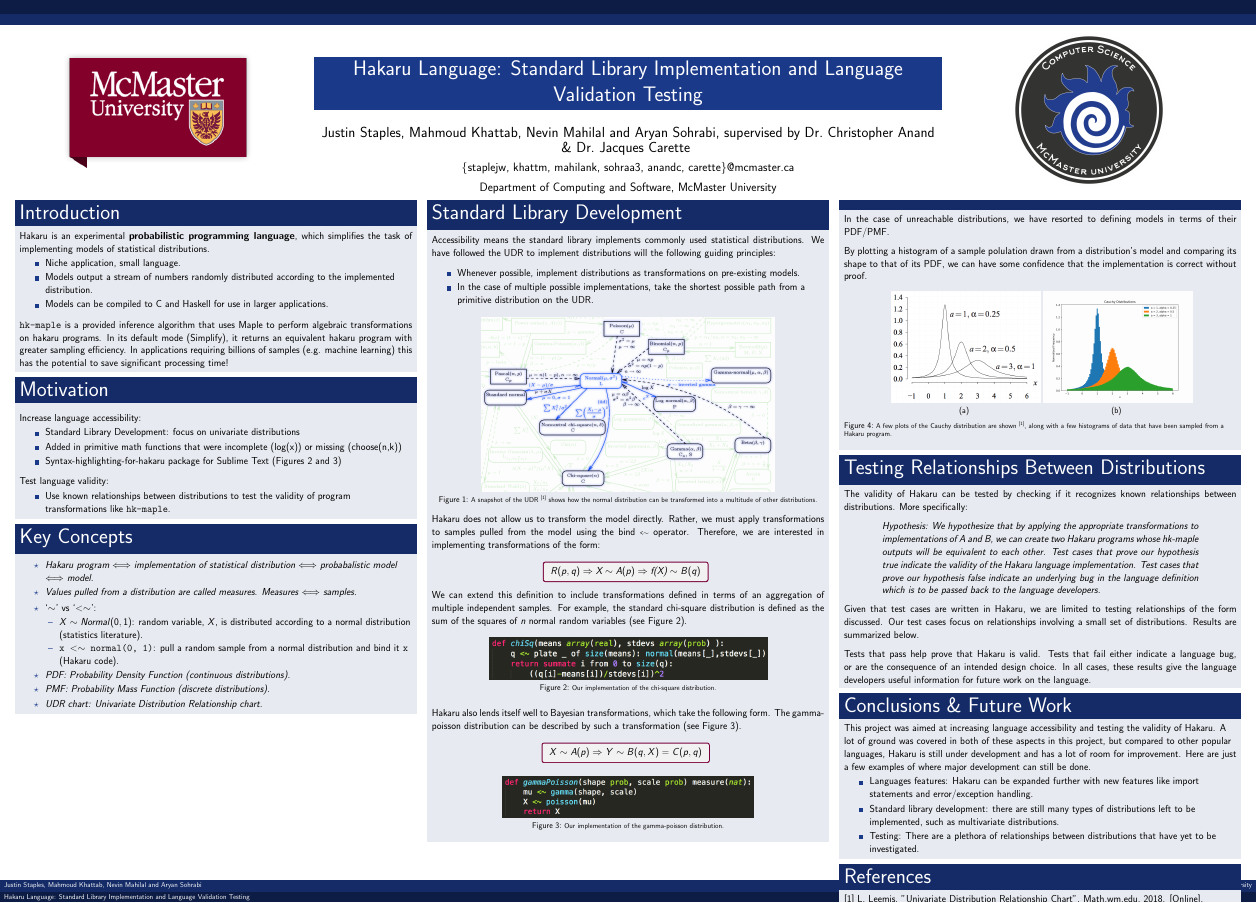
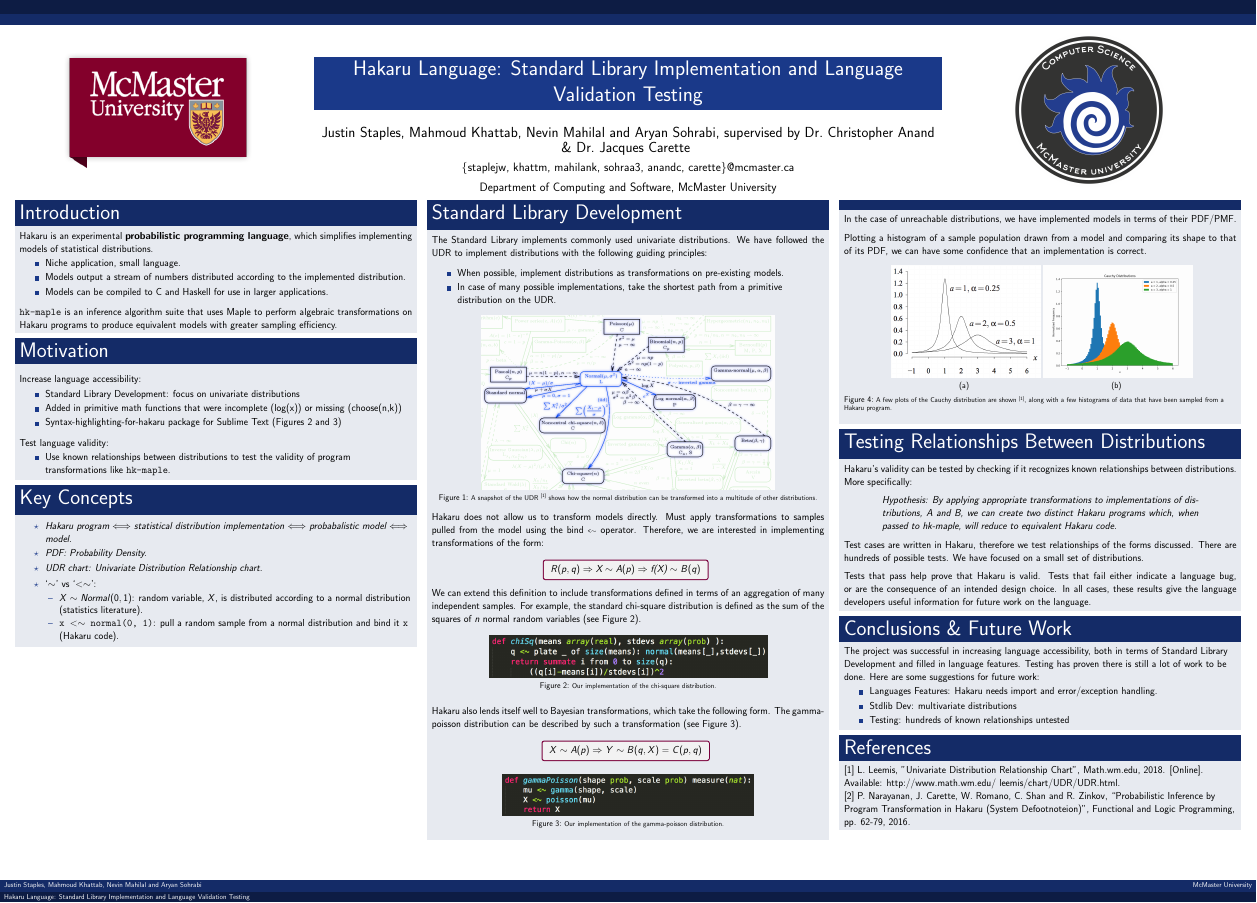
Before and after one commit to hakaru-CS4ZP6/Hakaru-Poster, a LaTeX poster (hakaru_poster.tex): the whole page. Compiled offline with pdfLaTeX.

Commit message:
More slashh

```diff
--- a/hakaru_poster.tex
+++ b/hakaru_poster.tex
@@ -82,18 +82,18 @@
 \begin{block}{\Large{Introduction}}
 \justifying
 
-\footnotesize{Hakaru is an experimental \textbf{probabilistic programming language}, which simplifies the task of implementing models of statistical distributions.
+\footnotesize{Hakaru is an experimental \textbf{probabilistic programming language}, which simplifies implementing models of statistical distributions.
 
 \begin{itemize}
     \item Niche application, small language.
-    \item Models output a stream of numbers randomly distributed according to the implemented distribution.
+    \item Models output a stream of numbers  distributed according to the implemented distribution.
     \item Models can be compiled to C and Haskell for use in larger applications.
 \end{itemize}
 
 }
 
 \bigskip
-\footnotesize{{\tt \footnotesize{hk-maple}} is a provided inference algorithm that uses Maple to perform algebraic transformations on hakaru programs. In its default mode (Simplify), it returns an equivalent hakaru program with greater sampling efficiency. In applications requiring billions of samples (e.g. machine learning) this has the potential to save significant processing time!}
+\footnotesize{{\tt \footnotesize{hk-maple}} is an inference algorithm suite that uses Maple to perform algebraic transformations on Hakaru programs to produce equivalent models with greater sampling efficiency.}
 
 \end{block}
 
@@ -133,17 +133,16 @@
 
 \footnotesize{
 \begin{itemize}
-  \item[\textbf{$\star$}] \textit{Hakaru program $\Longleftrightarrow$ implementation of statistical distribution $\Longleftrightarrow$ probabalistic model $\Longleftrightarrow$ model.}
-  \item[\textbf{$\star$}] \textit{Values pulled from a distribution are called measures. Measures $\Longleftrightarrow$ samples.}
+  \item[\textbf{$\star$}] \textit{Hakaru program $\Longleftrightarrow$ statistical distribution implementation $\Longleftrightarrow$ probabalistic model $\Longleftrightarrow$ model.}
+  \item[\textbf{$\star$}] \textit{PDF: Probability Density.}
+  \item[\textbf{$\star$}] \textit{UDR chart: Univariate Distribution Relationship chart.}
   \item[\textbf{$\star$}] `{\textbf{$\sim$}}' vs `{\textbf{$<\sim$}}':
       \begin{itemize}
           \footnotesize
           \item[--] \footnotesize{$X \sim Normal(0, 1)$: random variable, $X$, is distributed according to a normal distribution (statistics literature).}
           \item[--] \footnotesize{{\tt \footnotesize{x $<\sim$ normal(0, 1)}}: pull a random sample from a normal distribution and bind it {\tt \footnotesize{x}} (Hakaru code).}
       \end{itemize}
-  \item[\textbf{$\star$}] \textit{PDF: Probability Density Function (continuous distributions).}
-  \item[\textbf{$\star$}] \textit{PMF: Probability Mass Function (discrete distributions).}
-  \item[\textbf{$\star$}] \textit{UDR chart: Univariate Distribution Relationship chart.}
+
 \end{itemize}
 }
 \end{block}
@@ -161,15 +160,15 @@
 \begin{block}{\Large{Standard Library Development}}
 \justifying
 
-\footnotesize{Accessibility means the standard library implements commonly used statistical distributions. We have followed the UDR to implement distributions will the following guiding principles:
+\footnotesize{The Standard Library implements commonly used univariate distributions. We have followed the UDR to implement distributions with the following guiding principles:
 
 
 \footnotesize{
 
 \bigskip
 \begin{itemize}
-  \item Whenever possible, implement distributions as transformations on pre-existing models.
-  \item In the case of multiple possible implementations, take the shortest possible path from a primitive distribution on the UDR.
+  \item When possible, implement distributions as transformations on pre-existing models.
+  \item In case of many possible implementations, take the shortest path from a primitive distribution on the UDR.
 \end{itemize}
         }
 }
@@ -182,7 +181,7 @@
 \caption{\tiny{A snapshot of the UDR $^{[1]}$ shows how the normal distribution can be transformed into a multitude of other distributions.}}
 \end{figure}
 
-\footnotesize{Hakaru does not allow us to transform the model directly. Rather, we must apply transformations to samples pulled from the model using the bind {\tt \tiny{<$\sim$}} operator. Therefore, we are interested in implementing transformations of the form:}
+\footnotesize{Hakaru does not allow us to transform models directly. Must apply transformations to samples pulled from the model using the bind {\tt \tiny{<$\sim$}} operator. Therefore, we are interested in implementing transformations of the form:}
 
 \begin{equation*}
 \begin{aligned}
@@ -192,7 +191,7 @@
 
 \bigskip
 
-\footnotesize We can extend this definition to include transformations defined in terms of an aggregation of multiple independent samples. For example, the standard chi-square distribution is defined as the sum of the squares of \textit{n} normal random variables (see Figure 2).
+\footnotesize We can extend this definition to include transformations defined in terms of an aggregation of many independent samples. For example, the standard chi-square distribution is defined as the sum of the squares of \textit{n} normal random variables (see Figure 2).
 
 \bigskip
 \begin{figure}
@@ -234,12 +233,12 @@
 \begin{variableblock}{}{}{}
 \justifying
 
-\footnotesize{In the case of unreachable distributions, we have resorted to defining models in terms of their PDF/PMF.}
+\footnotesize{In the case of unreachable distributions, we have implemented models in terms of their PDF/PMF.}
 
 \bigskip
 \footnotesize{
 
-By plotting a histogram of a sample polulation drawn from a distribution's model and comparing its shape to that of its PDF, we can have some confidence that the implementation is correct without proof.
+Plotting a histogram of a sample population drawn from a model and comparing its shape to that of its PDF, we can have some confidence that an implementation is correct.
 
 }
 
@@ -261,17 +260,17 @@ By plotting a histogram of a sample polulation drawn from a distribution's model
 \justifying
 
 
-\footnotesize{The validity of Hakaru can be tested by checking if it recognizes known relationships between distributions. More specifically:
+\footnotesize{Hakaru's validity can be tested by checking if it recognizes known relationships between distributions. More specifically:
 
 \bigskip
 
 
 \begin{addmargin}[4em]{4em}
-\textit{Hypothesis: We hypothesize that by applying the appropriate transformations to implementations of A and B, we can create two Hakaru programs whose hk-maple outputs will be equivalent to each other. Test cases that prove our hypothesis true indicate the validity of the Hakaru language implementation. Test cases that prove our hypothesis false indicate an underlying bug in the language definition which is to be passed back to the language developers.}
+\textit{Hypothesis: By applying appropriate transformations to implementations of distributions, A and B, we can create two distinct Hakaru programs which, when passed to hk-maple, will reduce to equivalent Hakaru code.}
 \end{addmargin}
 
 \bigskip
-Given that test cases are written in Hakaru, we are limited to testing relationships of the form discussed. Our test cases focus on relationships involving a small set of distributions. Results are summarized below.
+Test cases are written in Hakaru, therefore we test relationships of the forms discussed. There are hundreds of possible tests. We have focused on a small set of distributions.
 
 \bigskip
 Tests that pass help prove that Hakaru is valid. Tests that fail either indicate a language bug, or are the consequence of an intended design choice. In all cases, these results give the language developers useful information for future work on the language.
@@ -285,12 +284,12 @@ Tests that pass help prove that Hakaru is valid. Tests that fail either indicate
 
 \begin{block}{\Large{Conclusions \& Future Work}}
 
-\footnotesize{This project was aimed at increasing language accessibility and testing the validity of Hakaru. A lot of ground was covered in both of these aspects in this project, but compared to other popular languages, Hakaru is still under development and has a lot of room for improvement. Here are just a few examples of where major development can still be done.
+\footnotesize{The project was successful in increasing language accessibility, both in terms of Standard Library Development and filled in language features. Testing has proven there is still a lot of work to be done. Here are some suggestions for future work:
 
 \begin{itemize}
-    \item Languages features: Hakaru can be expanded further with new features like import statements and error/exception handling.
-    \item Standard library development: there are still many types of  distributions left to be implemented, such as multivariate distributions.
-    \item Testing: There are a plethora of relationships between distributions that have yet to be investigated.
+    \item Languages Features: Hakaru needs import and error/exception handling.
+    \item Stdlib Dev: multivariate distributions
+    \item Testing: hundreds of known relationships untested
 \end{itemize}
 
 }
```
